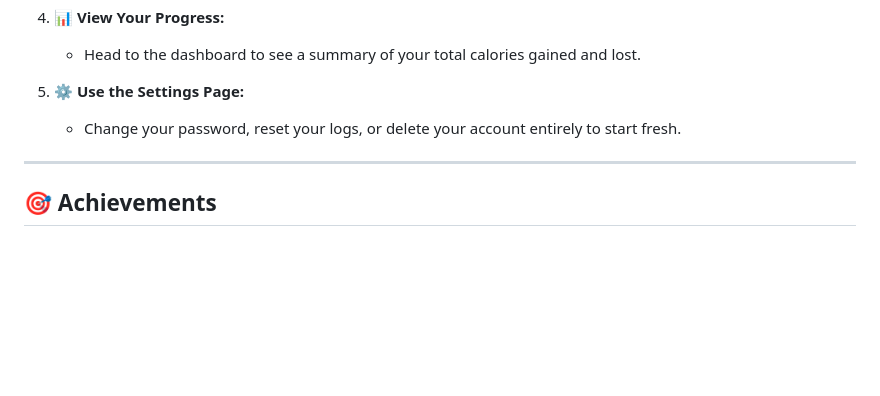
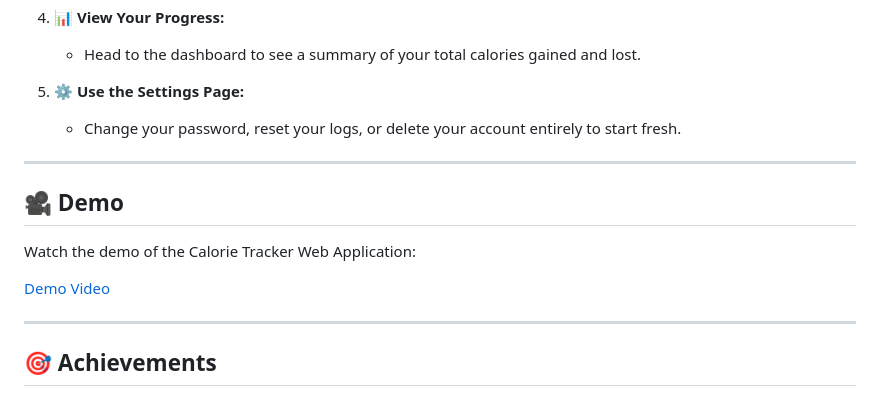
Before and after one commit to ManLykArham/Calorie-Tracker, a Markdown page: README.md, the part around the change. Rendered like a GitHub page; blank space fills up the shorter version.

```diff
--- a/README.md
+++ b/README.md
@@ -37,6 +37,14 @@ This project was my first time hooking up a backend database with **PHP and MySQ
 
 ---
 
+## 🎥 Demo
+
+Watch the demo of the Calorie Tracker Web Application:
+
+[Demo Video](https://mycaloriecounterwebapp.online/)
+
+---
+
 ## 🎯 Achievements
 
 Building this project was a major step for me, as it was my **first full-stack web application** where I managed both front-end and back-end operations. I learned how to:
```
